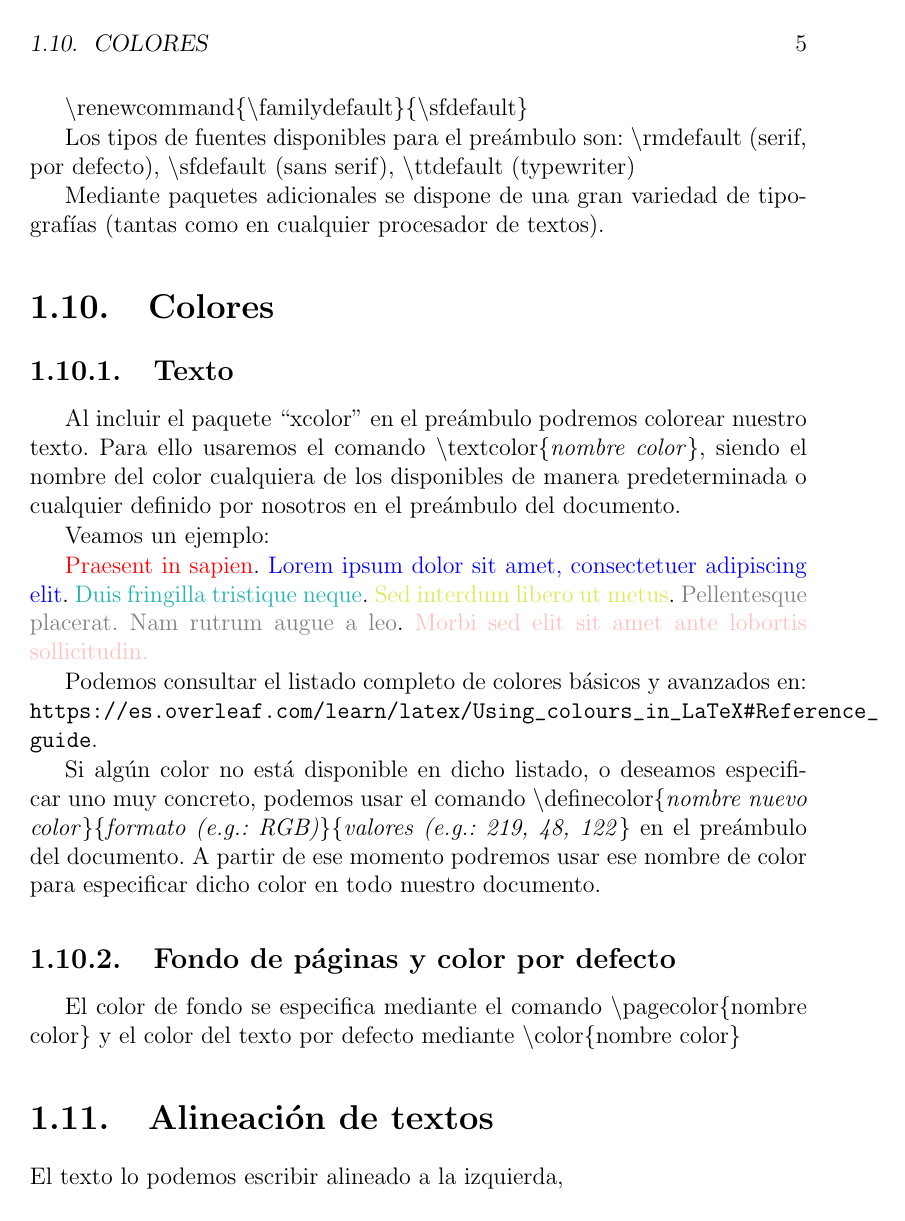
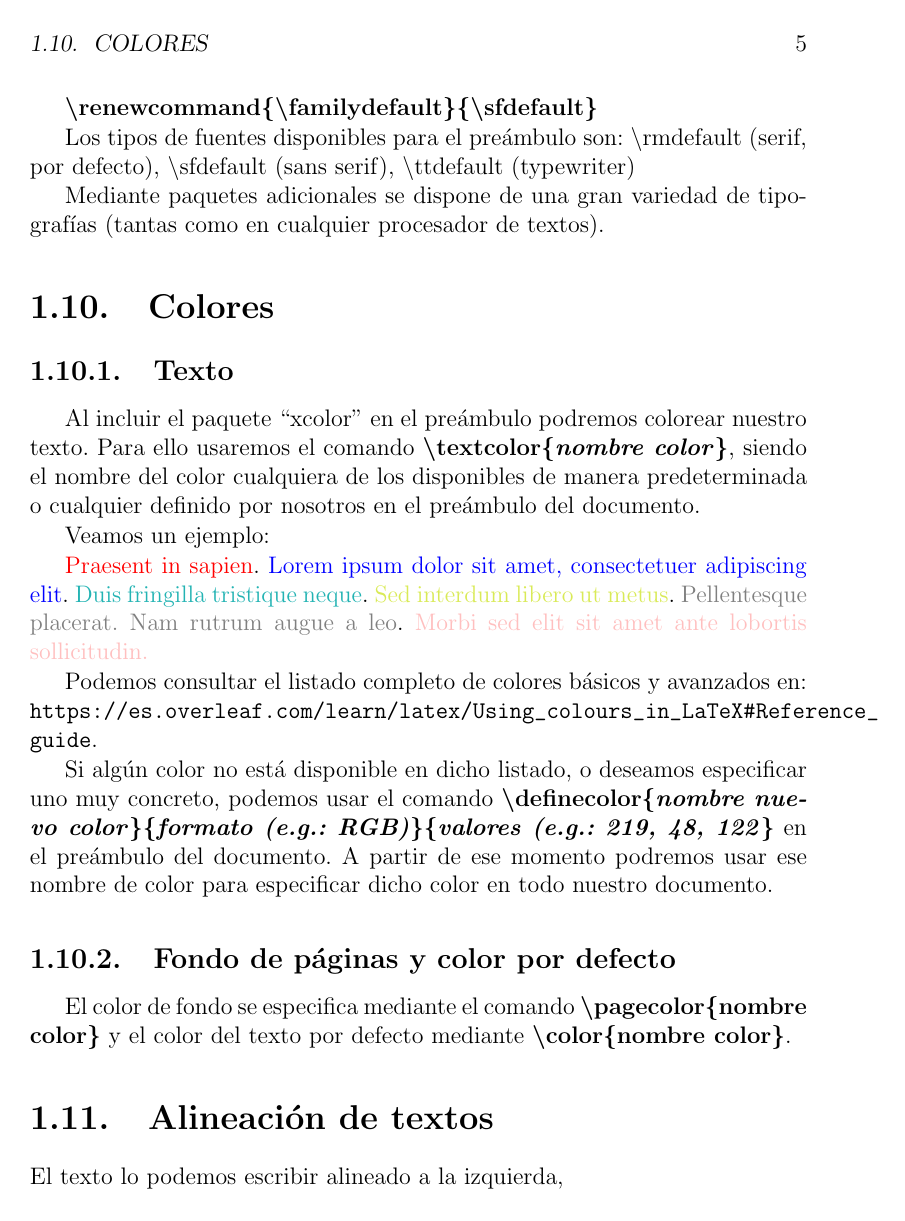
Before and after one commit to crodriguezdominguez/tutorial-latex, a LaTeX book (tutorial/tutorial.tex, which reads tutorial/capitulos/cap02.tex, tutorial/capitulos/cap03.tex): page 11 of 37 before the commit and page 11 of 35 after it. The pictures show the PDF file tutorial/tutorial.pdf that the author committed with the source.

Commit message:
version revisada

```diff
--- a/tutorial/capitulos/cap02.tex
+++ b/tutorial/capitulos/cap02.tex
@@ -2,17 +2,17 @@
 
 \section{Figuras}
 
-Para poder incluir figuras en nuestros documentos es necesario incluir el paquete ``graphicx''. Además, es conveniente (aunque opcional) meter todas las figuras de nuestro documento en una carpeta dedicada a ello. \LaTeX permite predefinir una carpeta para incluir las figuras de todo nuestro documento usando el siguiente comando en el preámbulo: \textbackslash graphicspath\{ \{\emph{CARPETA}\} \}
+Para poder incluir figuras en nuestros documentos es necesario incluir el paquete ``graphicx''. Además, es conveniente (aunque opcional) meter todas las figuras de nuestro documento en una carpeta dedicada a ello. \LaTeX permite predefinir una carpeta para incluir las figuras de todo nuestro documento usando el siguiente comando en el preámbulo: \textbf{\textbackslash graphicspath\{ \{\emph{CARPETA}\} \}}.
 
 A diferencia de los procesadores de texto habituales, las figuras se \emph{referencian}, no se \emph{insertan} en el documento.
 
-Para referenciar una figura se utiliza en comando \textbackslash  includegraphics\{\emph{NOMBRE IMAGEN}\} (el nombre de la imagen también puede hacer referencia a una subcarpeta). En el nombre de la imagen no será necesario incluir la extensión. Además, \LaTeX no solo permitirá imágenes PNG, JPEG, etc., sino también gráficos vectoriales en formato PDF, EPS, etc. De hecho, se recomienda usar \textbf{imágenes en formato vectorial siempre que sea posible}.
+Para referenciar una figura se utiliza en comando \textbf{\textbackslash  includegraphics\{\emph{NOMBRE IMAGEN}\}} (el nombre de la imagen también puede hacer referencia a una subcarpeta). En el nombre de la imagen no será necesario incluir la extensión. Además, \LaTeX no solo permitirá imágenes PNG, JPEG, etc., sino también gráficos vectoriales en formato PDF, EPS, etc. De hecho, se recomienda usar \textbf{imágenes en formato vectorial siempre que sea posible}.
 
 Veamos un ejemplo de imagen vectorial:
 
 \includegraphics{LaTeX_vectorial}
 
-Las figuras pueden también escalarse, rotarse, etc. según nuestras necesidades usando una variante del comando anterior: \textbackslash includegraphics[OPCIONES] \{\emph{NOMBRE IMAGEN}\}.
+Las figuras pueden también escalarse, rotarse, etc. según nuestras necesidades usando una variante del comando anterior: \textbf{\textbackslash includegraphics[OPCIONES] \{\emph{NOMBRE IMAGEN}\}}.
 
 Al igual que en el resto de comandos de \LaTeX, las opciones se separan por comas. Las opciones más habituales disponibles para este comando son:
 
@@ -71,9 +71,9 @@ Las ``\vline'' permiten especificar los bordes en las columnas. Se pueden poner
 
 A nivel de contenidos, las diferentes columnas se separan con el símbolo \&. Las filas con el símbolo ``\textbackslash\textbackslash'', que en \LaTeX permite además crear un salto de línea.
 
-Para dividir las filas, de manera opcional también podemos usar el comando ``\textbackslash hline'', que crea una línea horizontal.
+Para dividir las filas, de manera opcional también podemos usar el comando \textbf{\textbackslash hline}, que crea una línea horizontal.
 
-Podemos especificar líneas horizontales entre determinadas columnas únicamente usando el comando ``\textbackslash cline\{COL. INICIAL - COL. FINAL\}''.
+Podemos especificar líneas horizontales entre determinadas columnas únicamente usando el comando \textbf{\textbackslash cline\{COL. INICIAL - COL. FINAL\}}.
 
 \subsection{Tamaños de columnas}
 
@@ -81,17 +81,17 @@ Para poder especificar tamaños de columnas fijos es necesario incluir en el pre
 
 Podemos crear columnas con un tamaño fijo usando para ello, en la especificación de las columnas, el tipo especial \emph{m} de la siguiente forma:
 
-\textbackslash begin\{tabular\}\{ m\{TAMAÑO\} \vline m\{TAMAÑO\} \vline m\{TAMAÑO\} \}
+\textbf{\textbackslash begin}\{tabular\}\{ m\{TAMAÑO\} \vline m\{TAMAÑO\} \vline m\{TAMAÑO\} \}
 
  Celda 1 \& Celda 2 \& Celda 3 \textbackslash\textbackslash
 
- \textbackslash hline
+ \textbf{\textbackslash hline}
 
  Celda 4 \& Celda 5 \& Celda 6 \textbackslash\textbackslash
 
  Celda 7 \& Celda 8 \& Celda 9
 
-\textbackslash end\{tabular\}
+\textbf{\textbackslash end}\{tabular\}
 
 Cuya visualización sería la siguiente: % mirar en el PDF el resultado
 
@@ -403,7 +404,7 @@ Por ejemplo el comando \textbackslash lstinputlisting[language=R, caption=Ejempl
 
 \section{Etiquetas y referencias cruzadas}
 
-Después de escribir cualquier comando que genere una numeración (capítulos, secciones, leyendas, etc.) podremos escribir el comando especial \textbackslash label\{\emph{nombre etiqueta}\}. Dichas etiquetas nos permitirán referenciar los números generados por \LaTeX mediante el comando complementario \textbackslash ref\{\emph{nombre etiqueta}\}. De esta forma, si cambia el documento, se reestructura, etc., jamás tendremos que preocuparnos de revisar las numeraciones de las referencias cruzadas.
+Después de escribir cualquier comando que genere una numeración (capítulos, secciones, leyendas, etc.) podremos escribir el comando especial \textbf{\textbackslash label\{\emph{nombre etiqueta}\}}. Dichas etiquetas nos permitirán referenciar los números generados por \LaTeX mediante el comando complementario \textbf{\textbackslash ref\{\emph{nombre etiqueta}\}}. De esta forma, si cambia el documento, se reestructura, etc., jamás tendremos que preocuparnos de revisar las numeraciones de las referencias cruzadas.
 
 Por ejemplo, a continuación vamos a referenciar la Figura \ref{fig:refs} y la Sección \ref{sec:indices}. En el primer caso, hemos puesto la etiqueta ``fig:refs'' tras la leyenda de la figura. En el segundo caso hemos puesto la etiqueta ``sec:indices'' tras el comando para generar la sección ``Índices'' (\ref{sec:indices}).
 
--- a/tutorial/capitulos/cap03.tex
+++ b/tutorial/capitulos/cap03.tex
@@ -4,17 +4,17 @@
 
 \section{Entradas manuales y citas}
 
-Para crear una sección de bibliografía manual deberemos incluir diversas entradas entre los comandos \textbackslash begin\{thebibliography\}\{\emph{nº entradas}\} ... \textbackslash end\{thebibliography\}.
+Para crear una sección de bibliografía manual deberemos incluir diversas entradas entre los comandos \textbf{\textbackslash begin\{thebibliography\}\{\emph{nº entradas}\} ... \textbackslash end\{thebibliography\}}.
 
-Las entradas se crean mediante el comando \textbackslash bibitem\{\emph{etiqueta}\} \emph{Entrada bibliográfica completa (autores, título, etc.)}.
+Las entradas se crean mediante el comando \textbf{\textbackslash bibitem\{\emph{etiqueta}\} \emph{Entrada bibliográfica completa (autores, título, etc.)}}.
 
-Por otro lado, para citar en nuestros documentos cualquier entrada se utilizará el comando \textbackslash cite\{\emph{etiqueta/s}\}. Las numeraciones de entradas, forma de citar, etc. lo gestiona \LaTeX automáticamente. Sin embargo, el estilo de las entradas bibliográficas hay que gestionarlo manualmente (orden de autores, formato de títulos, etc.).
+Por otro lado, para citar en nuestros documentos cualquier entrada se utilizará el comando \textbf{\textbackslash cite\{\emph{etiqueta/s}\}}. Las numeraciones de entradas, forma de citar, etc. lo gestiona \LaTeX automáticamente. Sin embargo, el estilo de las entradas bibliográficas hay que gestionarlo manualmente (orden de autores, formato de títulos, etc.).
 
 \section{Bases de datos bibliográficas externas y estilos automáticos}
 
-Podemos incluir una base de datos bibliográfica externa que siga el formato Bibtex (muy común en software de gestión bibliográfica y soportado por las principales editoriales). El comando para incluir una base de datos bibliográfica externa es \textbackslash bibliography\{\emph{nombre archivo Bibtex}\}.
+Podemos incluir una base de datos bibliográfica externa que siga el formato Bibtex (muy común en software de gestión bibliográfica y soportado por las principales editoriales). El comando para incluir una base de datos bibliográfica externa es \textbf{\textbackslash bibliography\{\emph{nombre archivo Bibtex}\}}.
 
-La principal ventaja, además de que podemos tener nuestras propias bases de datos compartidas entre diferentes documentos, es que el estilo de las entradas bibliográficas lo gestionará automáticamente \LaTeX. Para definir el estilo de las entradas bibliográficas se utilizará el comando \textbackslash bibliographystyle\{\emph{estilo}\}.
+La principal ventaja, además de que podemos tener nuestras propias bases de datos compartidas entre diferentes documentos, es que el estilo de las entradas bibliográficas lo gestionará automáticamente \LaTeX. Para definir el estilo de las entradas bibliográficas se utilizará el comando \textbf{\textbackslash bibliographystyle\{\emph{estilo}\}}.
 
 Entre los estilos predeterminados de \LaTeX están\footnote{Hay infinidad más a través de paquetes especializados. También podemos definir nuestros propios estilos.}: \emph{abbrv}, \emph{acm}, \emph{abbrv}, \emph{alpha}, \emph{apalike}, \emph{IEEEtran}, \emph{plain}, \emph{siam}, \emph{unsrt}.
 
--- a/tutorial/tutorial.tex
+++ b/tutorial/tutorial.tex
@@ -96,7 +96,7 @@ Finalmente, podremos siempre usar el comando \textbackslash clearpage para forza
 
 Antes hemos mencionado los ``paquetes''. Un paquete es un archivo de \LaTeX que incluye nuevos estilos, comandos, opciones, etc. para dar un formato apropiado a nuestros documentos. Hay multitud de dichos paquetes, y es imprescindible conocer algunos de ellos para poder escribir un documento.
 
-Un paquete se incluye en el preámbulo mediante la palabra \textbackslash usepackage. Podemos observar en el código de este documento los paquetes más básicos que se usan en casi cualquier documento \LaTeX.
+Un paquete se incluye en el preámbulo mediante la palabra \textbf{\textbackslash usepackage}. Podemos observar en el código de este documento los paquetes más básicos que se usan en casi cualquier documento \LaTeX.
 
 El nombre del paquete será el indicado entre \{ \}.  Entre [ ] se introducen las opciones para configurar dicho paquete.
 
@@ -140,7 +140,7 @@ Igualmente podemos especificar el tipo de fuente:
 
 O bien especificarla para todo nuestro documento en el preámbulo mediante el comando: % mirar el comando en el PDF
 
-\textbackslash renewcommand\{\textbackslash familydefault\}\{\textbackslash sfdefault\}
+\textbf{\textbackslash renewcommand\{\textbackslash familydefault\}\{\textbackslash sfdefault\}}
 
 Los tipos de fuentes disponibles para el preámbulo son: \textbackslash rmdefault (serif, por defecto), \textbackslash sfdefault (sans serif), \textbackslash ttdefault (typewriter)
 
@@ -150,7 +150,7 @@ Mediante paquetes adicionales se dispone de una gran variedad de tipografías (t
 
 \subsection{Texto}
 
-Al incluir el paquete ``xcolor'' en el preámbulo podremos colorear  nuestro texto. Para ello usaremos el comando \textbackslash textcolor\{\emph{nombre color}\}, siendo el nombre del color cualquiera de los disponibles de manera predeterminada o cualquier definido por nosotros en el preámbulo del documento.
+Al incluir el paquete ``xcolor'' en el preámbulo podremos colorear  nuestro texto. Para ello usaremos el comando \textbf{\textbackslash textcolor\{\emph{nombre color}\}}, siendo el nombre del color cualquiera de los disponibles de manera predeterminada o cualquier definido por nosotros en el preámbulo del documento.
 
 Veamos un ejemplo:
 
@@ -164,11 +164,11 @@ adipiscing elit}.
 
 Podemos consultar el listado completo de colores básicos y avanzados en: \url{https://es.overleaf.com/learn/latex/Using_colours_in_LaTeX#Reference_guide}.
 
-Si algún color no está disponible en dicho listado, o deseamos especificar uno muy concreto, podemos usar el comando \textbackslash definecolor\{\emph{nombre nuevo color}\}\{\emph{formato (e.g.: RGB)}\}\{\emph{valores (e.g.: 219, 48, 122}\} en el preámbulo del documento. A partir de ese momento podremos usar ese nombre de color para especificar dicho color en todo nuestro documento.
+Si algún color no está disponible en dicho listado, o deseamos especificar uno muy concreto, podemos usar el comando \textbf{\textbackslash definecolor\{\emph{nombre nuevo color}\}\{\emph{formato (e.g.: RGB)}\}\{\emph{valores (e.g.: 219, 48, 122}\}} en el preámbulo del documento. A partir de ese momento podremos usar ese nombre de color para especificar dicho color en todo nuestro documento.
 
 \subsection{Fondo de páginas y color por defecto}
 
-El color de fondo se especifica mediante el comando \textbackslash pagecolor\{nombre color\} y el color del texto por defecto mediante  \textbackslash color\{nombre color\}
+El color de fondo se especifica mediante el comando \textbf{\textbackslash pagecolor\{nombre color\}} y el color del texto por defecto mediante  \textbf{\textbackslash color\{nombre color\}}.
 
 \section{Alineación de textos}
 
@@ -226,7 +226,7 @@ Además, se pueden anidar:
 Podemos personalizar los estilos de las listas mediante mediante el siguiente código en el preámbulo (se cambiaría el estilo de todas las listas de todo el documento) o justo antes de comenzar una lista (solo se aplica a partir de dicha lista en adelante):
 
 % Fijarse en el resultado del PDF para la siguiente línea
-\textbackslash renewcommand \textbackslash labelitemi\{\emph{ESTILO}\}
+\textbf{\textbackslash renewcommand \textbackslash labelitemi\{\emph{ESTILO}\}}
 
 En la definición de estos estilos podemos especificar, en vez de ``labelitemi'':
 
@@ -257,7 +257,7 @@ Entre los estilos que podemos especificar están:
 Podemos personalizar los estilos de las listas numeradas mediante mediante el siguiente código en el preámbulo (se cambiaría el estilo de todas las listas de todo el documento) o justo antes de comenzar una lista (solo se aplica para dicha lista):
 
 % Fijarse en el resultado del PDF para la siguiente línea
-\textbackslash renewcommand \textbackslash labelenumi\{\emph{ESTILO}\}
+\textbf{\textbackslash renewcommand \textbackslash labelenumi\{\emph{ESTILO}\}}
 
 En la definición de estos estilos podemos especificar, en vez de ``labelenumi'':
 
@@ -288,7 +288,7 @@ Entre los estilos que podemos especificar están:
 % reiniciamos el estilo de las listas
 \renewcommand\labelenumi{$\arabic{enumi}$.}
 
-También podemos especificar el número inicial del contador en nuestras listas numeradas. Para ello usaremos el comando \textbackslash setcounter\{enumi\}\{\emph{VALOR INICIAL}\} (pondremos enumi, enumii, etc. según deseemos) dentro de la definición de nuestra lista:
+También podemos especificar el número inicial del contador en nuestras listas numeradas. Para ello usaremos el comando \textbf{\textbackslash setcounter\{enumi\}\{\emph{VALOR INICIAL}\}} (pondremos enumi, enumii, etc. según deseemos) dentro de la definición de nuestra lista:
 
 \begin{enumerate}
 \setcounter{enumi}{4} % aquí aplicariamos el comando
```
Also changed, not shown: tutorial/tutorial.pdf, tutorial/capitulos/cap02.tex (48 more changed lines), tutorial/tutorial.tex (4 more changed lines).
